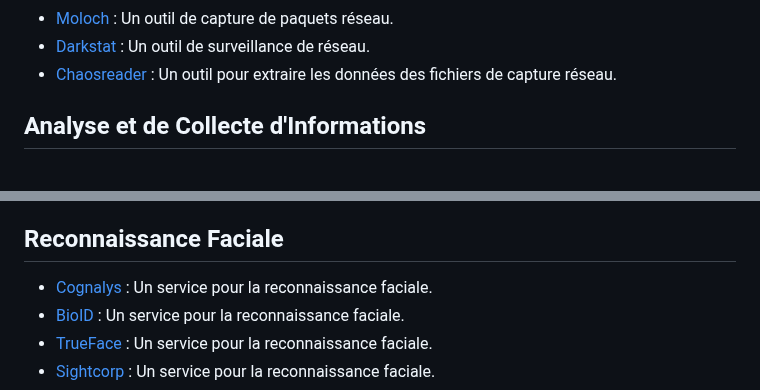
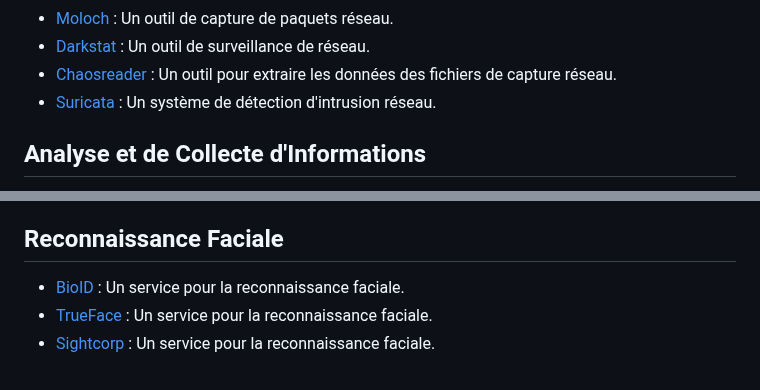
Before and after one commit to schroder-mao/mao-Tool, a Markdown page: README.md, 2 parts joined by grey strips. Drawn GitHub-style.

```diff
--- a/README.md
+++ b/README.md
@@ -131,6 +131,7 @@
 - [Moloch](https://molo.ch) : Un outil de capture de paquets réseau.
 - [Darkstat](https://unix4lyfe.org/darkstat) : Un outil de surveillance de réseau.
 - [Chaosreader](http://chaosreader.sourceforge.net) : Un outil pour extraire les données des fichiers de capture réseau.
+- [Suricata](https://suricata.io/download/) : Un système de détection d'intrusion réseau.
 
 ## Analyse et de Collecte d'Informations
 - [SpiderFoot](https://www.spiderfoot.net) : Un outil de collecte d'informations et d'analyse.
@@ -200,7 +201,6 @@
 
 ## Reconnaissance Faciale
 
-- [Cognalys](https://www.cognalys.com) : Un service pour la reconnaissance faciale.
 - [BioID](https://www.bioid.com) : Un service pour la reconnaissance faciale.
 - [TrueFace](https://www.trueface.ai) : Un service pour la reconnaissance faciale.
 - [Sightcorp](https://sightcorp.com) : Un service pour la reconnaissance faciale.
```
